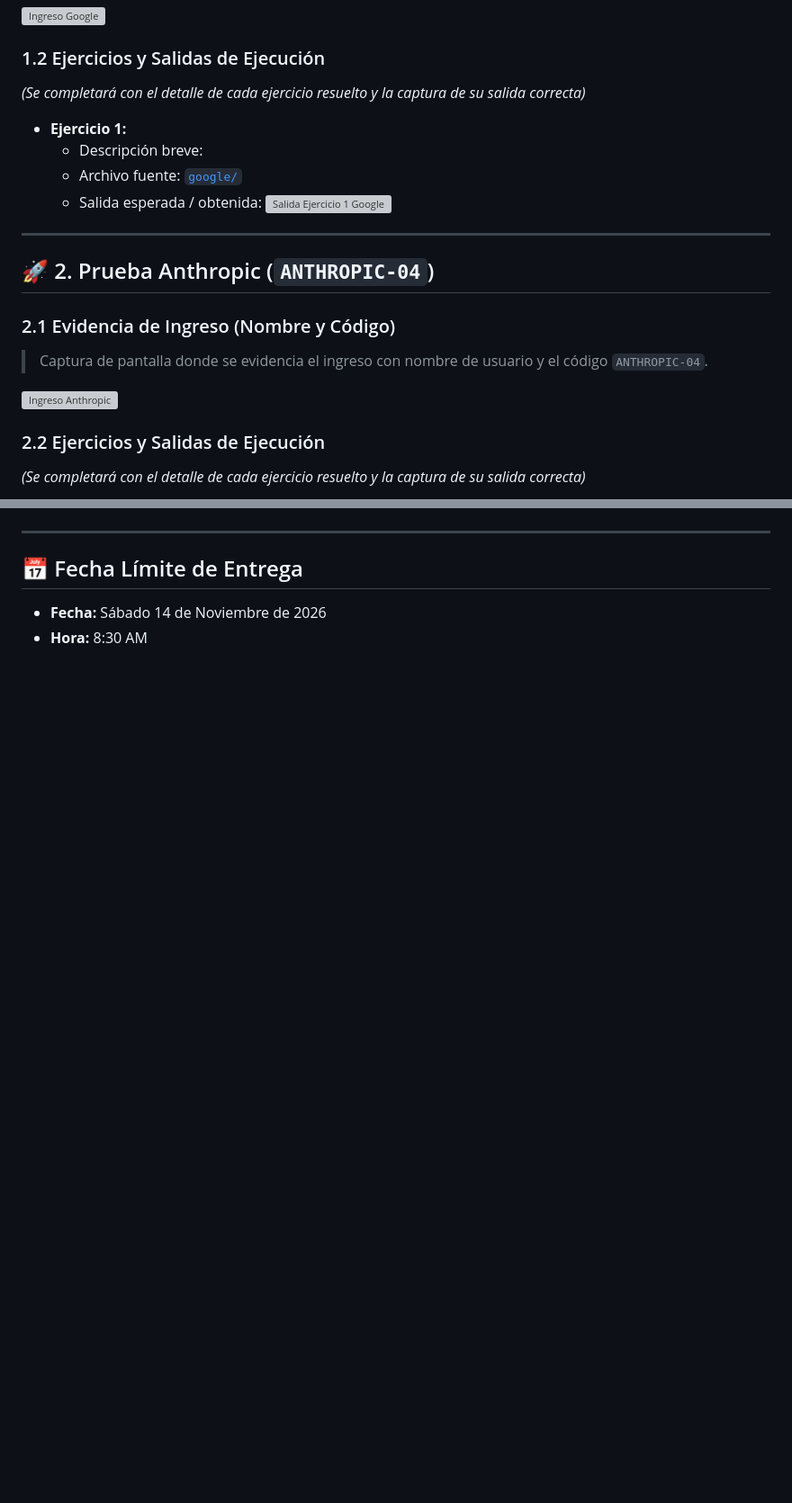
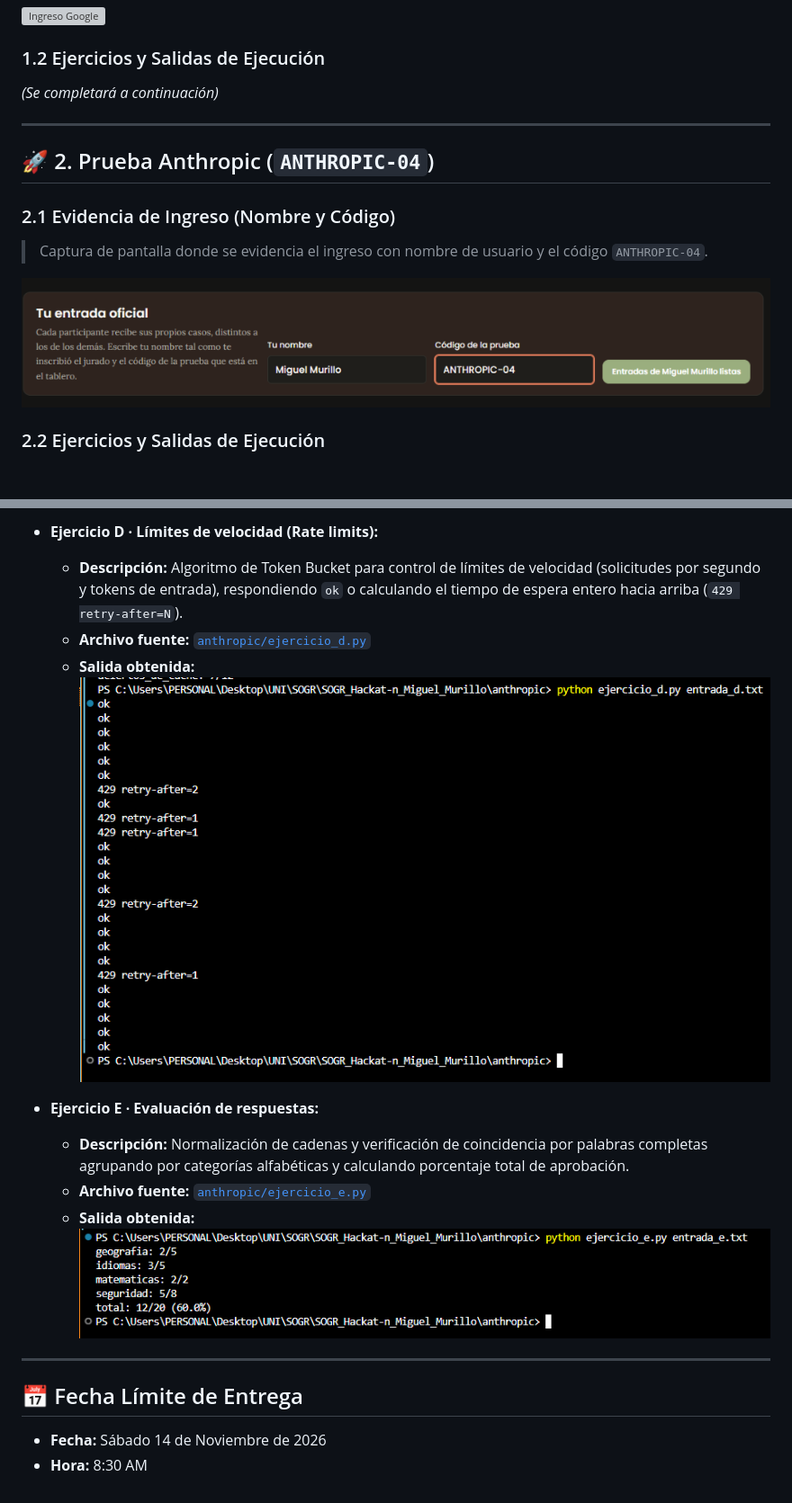
Before and after one commit to MiguelMurillo-H/SOGR_Hackat-n_Miguel_Murillo, a Markdown page: README.md, 2 parts joined by grey strips. Shown at 90% size. GitHub-like rendering; pictures changed too: evidencias/anthropic-ejercicio-d.png (added), evidencias/anthropic-ejercicio-e.png (added), evidencias/anthropic-ingreso.png (added); blank space fills up the shorter version; grey boxes are pictures that could not be loaded.

```diff
--- a/README.md
+++ b/README.md
@@ -37,13 +37,7 @@ Este repositorio contiene las evidencias y soluciones correspondientes a la Hack
 ![Ingreso Google](evidencias/google-ingreso.png)
 
 ### 1.2 Ejercicios y Salidas de Ejecución
-*(Se completará con el detalle de cada ejercicio resuelto y la captura de su salida correcta)*
-
-* **Ejercicio 1:**
-  * Descripción breve:
-  * Archivo fuente: [`google/`](google/)
-  * Salida esperada / obtenida:
-  ![Salida Ejercicio 1 Google](evidencias/google-ejercicio-1.png)
+*(Se completará a continuación)*
 
 ---
 
@@ -55,5 +49,4 @@ Este repositorio contiene las evidencias y soluciones correspondientes a la Hack
 ![Ingreso Anthropic](evidencias/anthropic-ingreso.png)
 
 ### 2.2 Ejercicios y Salidas de Ejecución
-*(Se completará con el detalle de cada ejercicio resuelto y la captura de su salida correcta)*
 
@@ -65,3 +71,14 @@ Este repositorio contiene las evidencias y soluciones correspondientes a la Hack
+* **Ejercicio D · Límites de velocidad (Rate limits):**
+  * **Descripción:** Algoritmo de Token Bucket para control de límites de velocidad (solicitudes por segundo y tokens de entrada), respondiendo `ok` o calculando el tiempo de espera entero hacia arriba (`429 retry-after=N`).
+  * **Archivo fuente:** [`anthropic/ejercicio_d.py`](anthropic/ejercicio_d.py)
+  * **Salida obtenida:**
+  ![Salida Ejercicio D](evidencias/anthropic-ejercicio-d.png)
+
+* **Ejercicio E · Evaluación de respuestas:**
+  * **Descripción:** Normalización de cadenas y verificación de coincidencia por palabras completas agrupando por categorías alfabéticas y calculando porcentaje total de aprobación.
+  * **Archivo fuente:** [`anthropic/ejercicio_e.py`](anthropic/ejercicio_e.py)
+  * **Salida obtenida:**
+  ![Salida Ejercicio E](evidencias/anthropic-ejercicio-e.png)
 
 ---
 
```
Also changed, not shown: other parts of README.md (+20 -7 lines), evidencias/anthropic-ejercicio-a.png (added), evidencias/anthropic-ejercicio-b.png (added), evidencias/anthropic-ejercicio-c.png (added), 10 other files.
